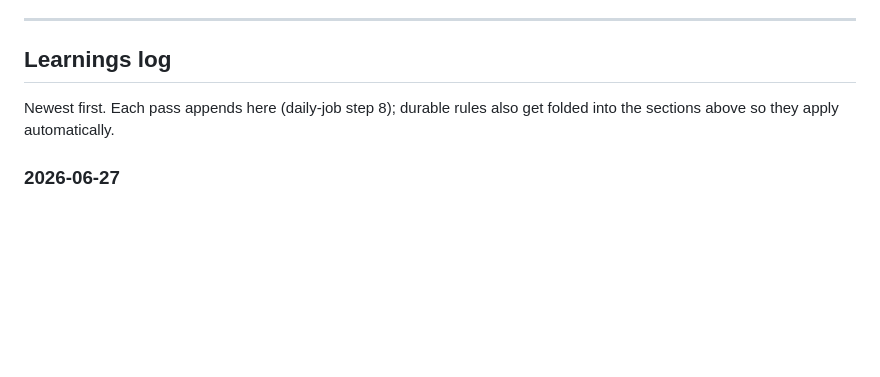
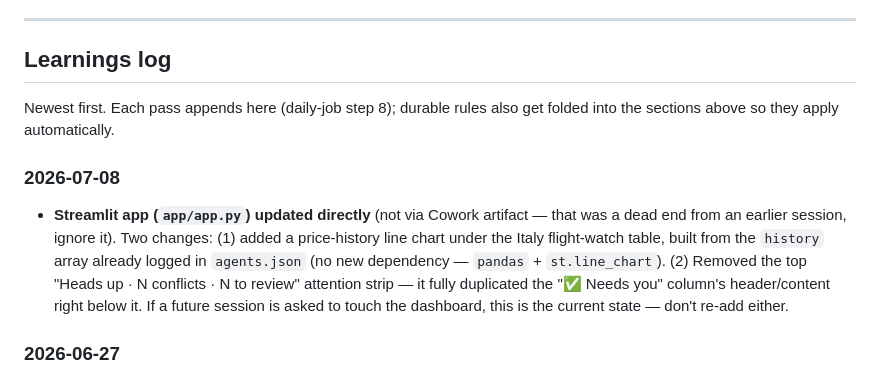
Before and after one commit to esttt-blip/calendarjam, a Markdown page: COWORK_DOSSIER.md, the part around the change. Drawn GitHub-style; blank space fills up the shorter version.

Commit message:
dossier: log flight-watch chart + attention-strip removal

```diff
--- a/COWORK_DOSSIER.md
+++ b/COWORK_DOSSIER.md
@@ -189,6 +189,16 @@ lookahead.py, briefing.py, dashboard.py, theme.py).
 Newest first. Each pass appends here (daily-job step 8); durable rules also get folded
 into the sections above so they apply automatically.
 
+### 2026-07-08
+- **Streamlit app (`app/app.py`) updated directly** (not via Cowork artifact — that
+  was a dead end from an earlier session, ignore it). Two changes: (1) added a
+  price-history line chart under the Italy flight-watch table, built from the
+  `history` array already logged in `agents.json` (no new dependency — `pandas` +
+  `st.line_chart`). (2) Removed the top "Heads up · N conflicts · N to review"
+  attention strip — it fully duplicated the "✅ Needs you" column's header/content
+  right below it. If a future session is asked to touch the dashboard, this is
+  the current state — don't re-add either.
+
 ### 2026-06-27
 - **Drive time isn't just for sports.** The allergy test (ENT, Arlington) had no drive
   block because the cron only auto-drives ICS events. Added it manually. Rule updated:
```
